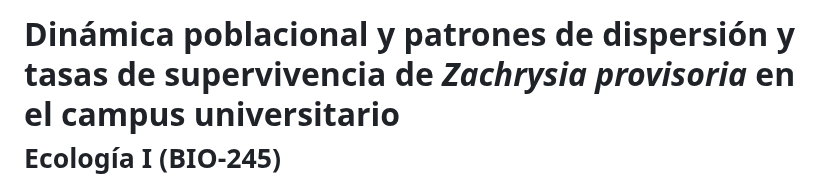
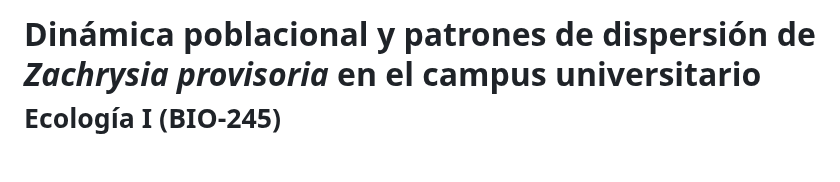
Before and after one commit to geofis/zachrysia-poblacion-uasd, a Markdown page: README.md, the part around the change. Drawn GitHub-style; blank space fills up the shorter version.

```diff
--- a/README.md
+++ b/README.md
@@ -1,4 +1,4 @@
-Dinámica poblacional y patrones de dispersión y tasas de supervivencia de
+Dinámica poblacional y patrones de dispersión de
 *Zachrysia provisoria* en el campus universitario<small><br>Ecología I
 (BIO-245)<br>Universidad Autónoma de Santo Domingo (UASD)<br>Semestre
 2025-01</small>
```
